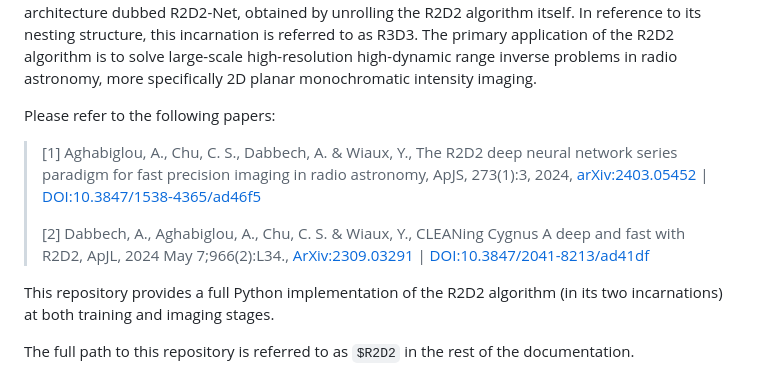
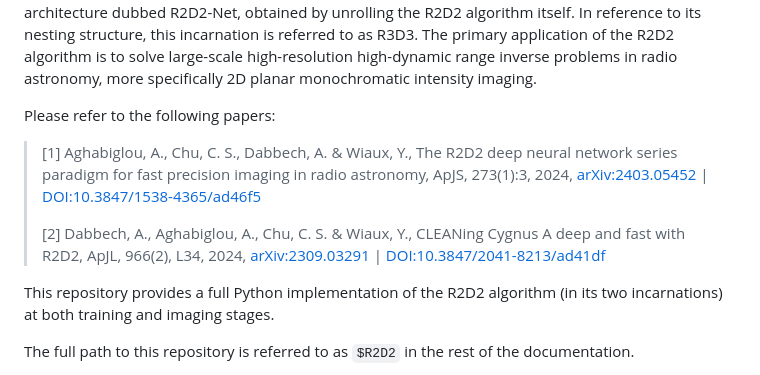
Before and after one commit to basp-group/R2D2-SII, a Markdown page: README.md, the part around the change. Drawn GitHub-style.

```diff
--- a/README.md
+++ b/README.md
@@ -16,9 +16,9 @@ its DNNs, and is simply referred to as R2D2. The second uses a more advanced arc
 
 Please refer to the following papers:
 
->[1] Aghabiglou, A., Chu, C. S., Dabbech, A. & Wiaux, Y., The R2D2 deep neural network series paradigm for fast precision imaging in radio astronomy, ApJS, 273(1):3, 2024,  [arXiv:2403.05452](https://arxiv.org/abs/2403.05452) | [DOI:10.3847/1538-4365/ad46f5](https://doi.org/10.3847/1538-4365/ad46f5)
+>[1] Aghabiglou, A., Chu, C. S., Dabbech, A. & Wiaux, Y., The R2D2 deep neural network series paradigm for fast precision imaging in radio astronomy, ApJS, 273(1):3, 2024, [arXiv:2403.05452](https://arxiv.org/abs/2403.05452) | [DOI:10.3847/1538-4365/ad46f5](https://doi.org/10.3847/1538-4365/ad46f5)
 >
->[2] Dabbech, A., Aghabiglou, A., Chu, C. S. & Wiaux, Y., CLEANing Cygnus A deep and fast with R2D2, ApJL, 2024 May 7;966(2):L34., [ArXiv:2309.03291](https://arxiv.org/abs/2309.03291) | [DOI:10.3847/2041-8213/ad41df](https://doi.org/10.3847/2041-8213/ad41df)
+>[2] Dabbech, A., Aghabiglou, A., Chu, C. S. & Wiaux, Y., CLEANing Cygnus A deep and fast with R2D2, ApJL, 966(2), L34, 2024, [arXiv:2309.03291](https://arxiv.org/abs/2309.03291) | [DOI:10.3847/2041-8213/ad41df](https://doi.org/10.3847/2041-8213/ad41df)
 >
 
 This repository provides a full Python implementation of the R2D2 algorithm (in its two incarnations) at both training and imaging stages.
```
